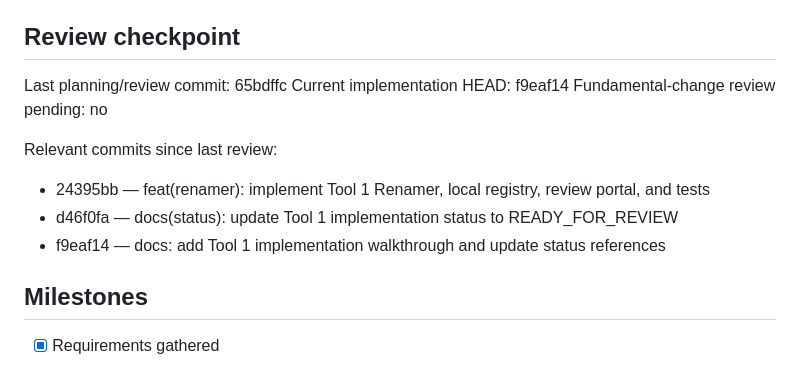
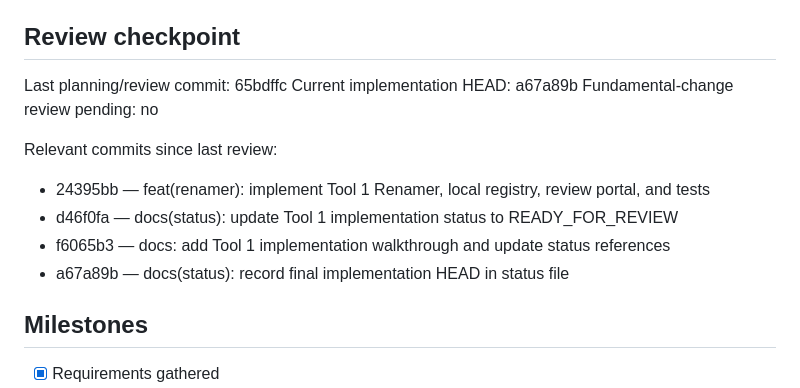
Before and after one commit to KadambaFoundationMedia/media-archive-tooling, a Markdown page: status/tool-1-renamer.md, the part around the change. Drawn GitHub-style.

Commit message:
docs(status): record final implementation HEAD in status file

```diff
--- a/status/tool-1-renamer.md
+++ b/status/tool-1-renamer.md
@@ -16,13 +16,14 @@ Last implementation update: 2026-09-13
 ## Review checkpoint
 
 Last planning/review commit: 65bdffc
-Current implementation HEAD: f9eaf14
+Current implementation HEAD: a67a89b
 Fundamental-change review pending: no
 
 Relevant commits since last review:
 - 24395bb — feat(renamer): implement Tool 1 Renamer, local registry, review portal, and tests
 - d46f0fa — docs(status): update Tool 1 implementation status to READY_FOR_REVIEW
-- f9eaf14 — docs: add Tool 1 implementation walkthrough and update status references
+- f6065b3 — docs: add Tool 1 implementation walkthrough and update status references
+- a67a89b — docs(status): record final implementation HEAD in status file
 
 ## Milestones
 
```
